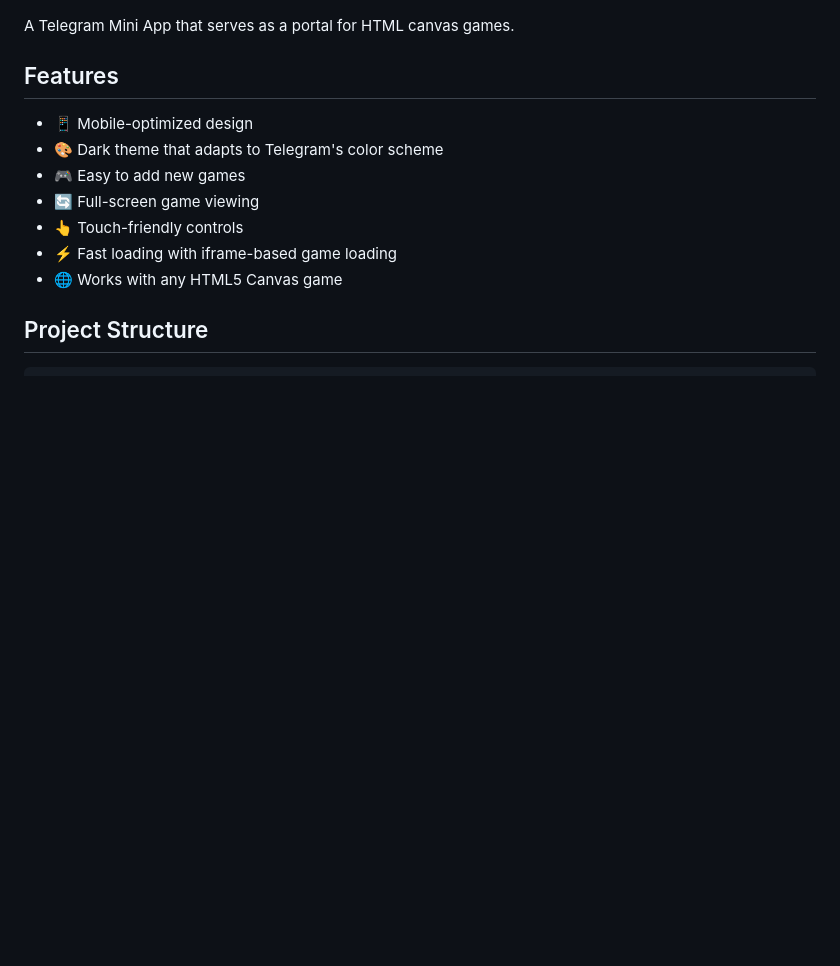
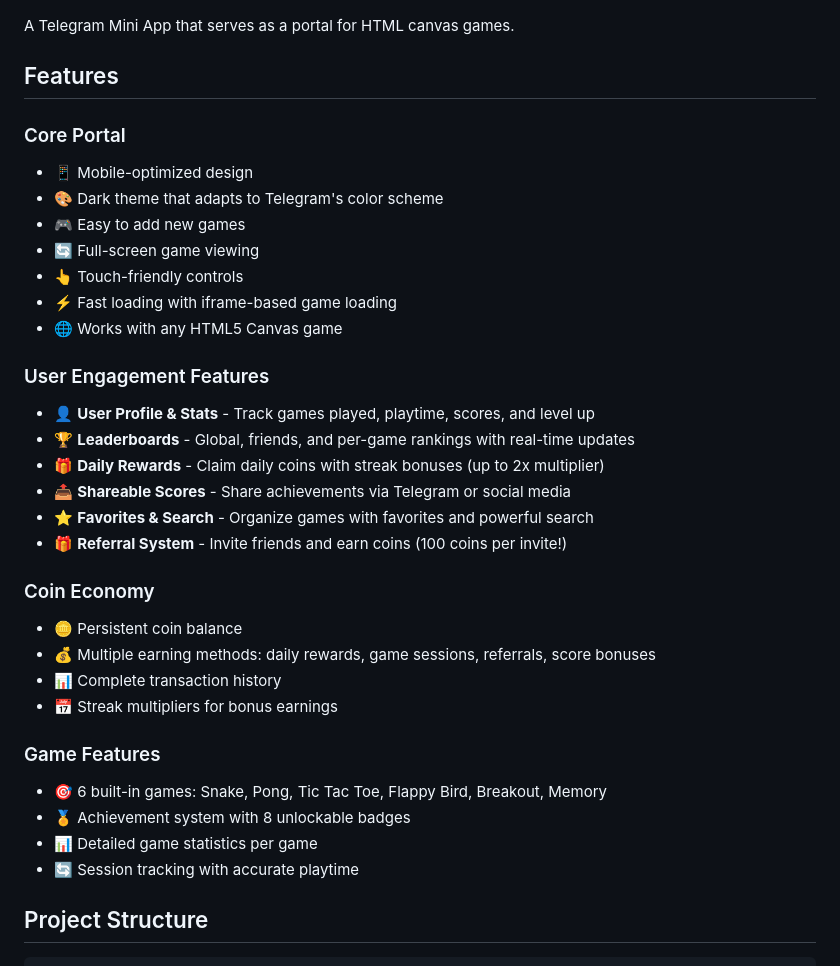
Before and after one commit to morganpage-tech/telegram-game-portal, a Markdown page: README.md, the part around one of its changes. Drawn GitHub-style; blank space fills up the shorter version.

```diff
--- a/README.md
+++ b/README.md
@@ -6,6 +6,7 @@ A Telegram Mini App that serves as a portal for HTML canvas games.
 
 ## Features
 
+### Core Portal
 - 📱 Mobile-optimized design
 - 🎨 Dark theme that adapts to Telegram's color scheme
 - 🎮 Easy to add new games
@@ -13,6 +14,26 @@ A Telegram Mini App that serves as a portal for HTML canvas games.
 - 👆 Touch-friendly controls
 - ⚡ Fast loading with iframe-based game loading
 - 🌐 Works with any HTML5 Canvas game
+
+### User Engagement Features
+- 👤 **User Profile & Stats** - Track games played, playtime, scores, and level up
+- 🏆 **Leaderboards** - Global, friends, and per-game rankings with real-time updates
+- 🎁 **Daily Rewards** - Claim daily coins with streak bonuses (up to 2x multiplier)
+- 📤 **Shareable Scores** - Share achievements via Telegram or social media
+- ⭐ **Favorites & Search** - Organize games with favorites and powerful search
+- 🎁 **Referral System** - Invite friends and earn coins (100 coins per invite!)
+
+### Coin Economy
+- 🪙 Persistent coin balance
+- 💰 Multiple earning methods: daily rewards, game sessions, referrals, score bonuses
+- 📊 Complete transaction history
+- 📅 Streak multipliers for bonus earnings
+
+### Game Features
+- 🎯 6 built-in games: Snake, Pong, Tic Tac Toe, Flappy Bird, Breakout, Memory
+- 🏅 Achievement system with 8 unlockable badges
+- 📊 Detailed game statistics per game
+- 🔄 Session tracking with accurate playtime
 
 ## Project Structure
 
```
Also changed, not shown: other parts of README.md (+18 -6 lines).
